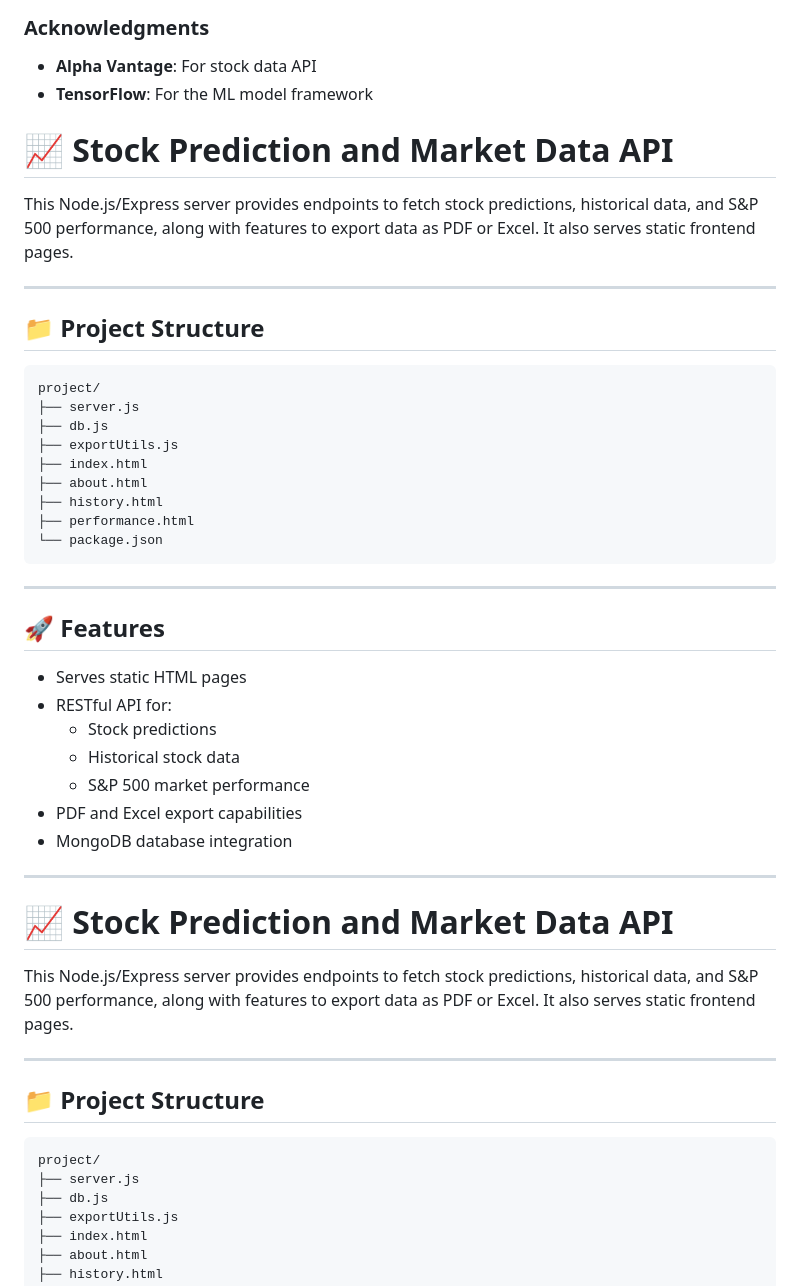
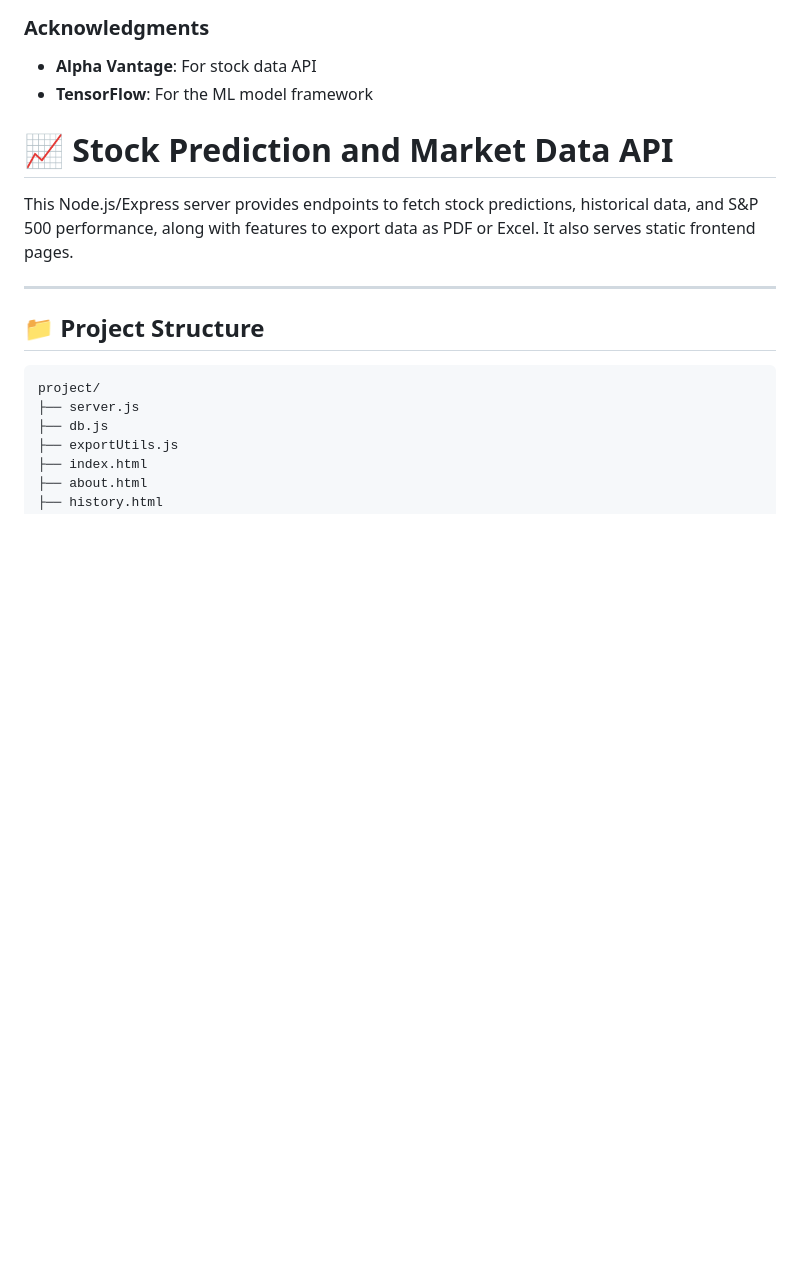
Before and after one commit to AdolfArchibald/Final-Year-Project, a Markdown page: ReadME.md, the part around the change. GitHub-like rendering; blank space fills up the shorter version.

Commit message:
Update ReadME.md
Fixed a duplication error.

````diff
--- a/ReadME.md
+++ b/ReadME.md
@@ -178,39 +178,7 @@ Growth Percentage = ((Predicted Price - Current Price) / Current Price) × 100
 - **Alpha Vantage**: For stock data API
 - **TensorFlow**: For the ML model framework
 
-# 📈 Stock Prediction and Market Data API
 
-This Node.js/Express server provides endpoints to fetch stock predictions, historical data, and S&P 500 performance, along with features to export data as PDF or Excel. It also serves static frontend pages.
-
----
-
-## 📁 Project Structure
-
-```
-project/
-├── server.js
-├── db.js
-├── exportUtils.js
-├── index.html
-├── about.html
-├── history.html
-├── performance.html
-└── package.json
-```
-
----
-
-## 🚀 Features
-
-- Serves static HTML pages
-- RESTful API for:
-  - Stock predictions
-  - Historical stock data
-  - S&P 500 market performance
-- PDF and Excel export capabilities
-- MongoDB database integration
-
----
 
 # 📈 Stock Prediction and Market Data API
 
````
